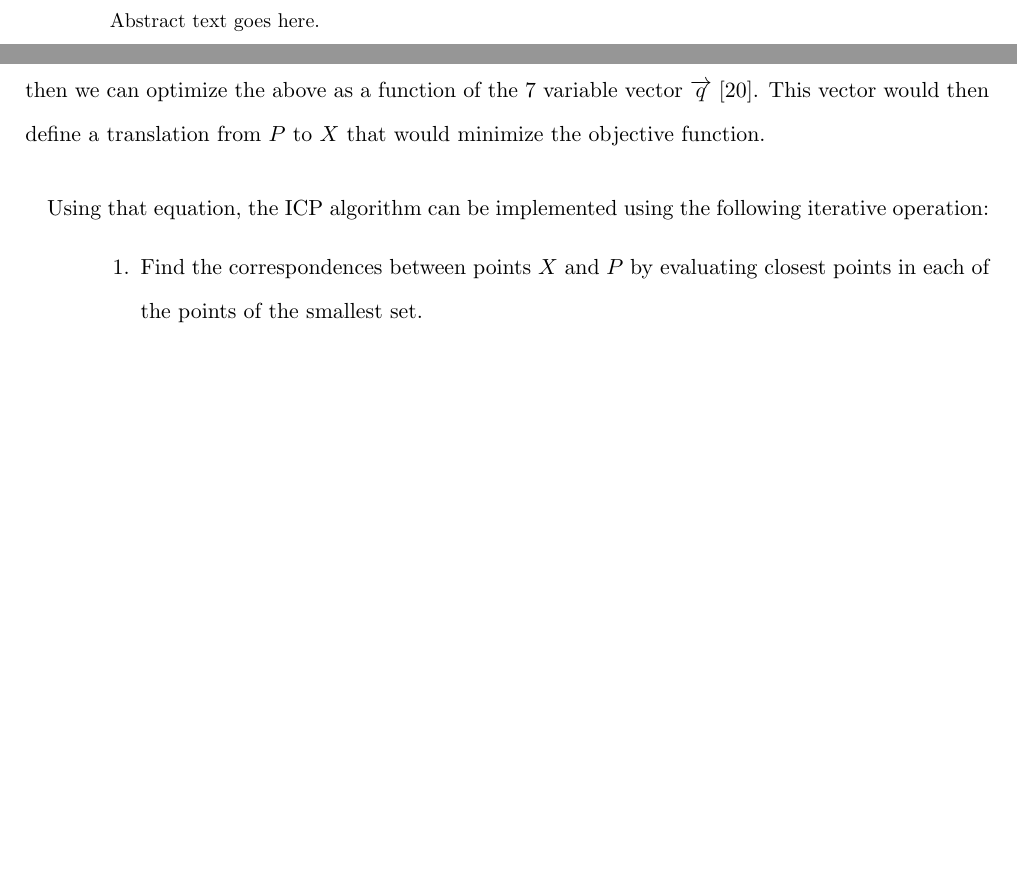
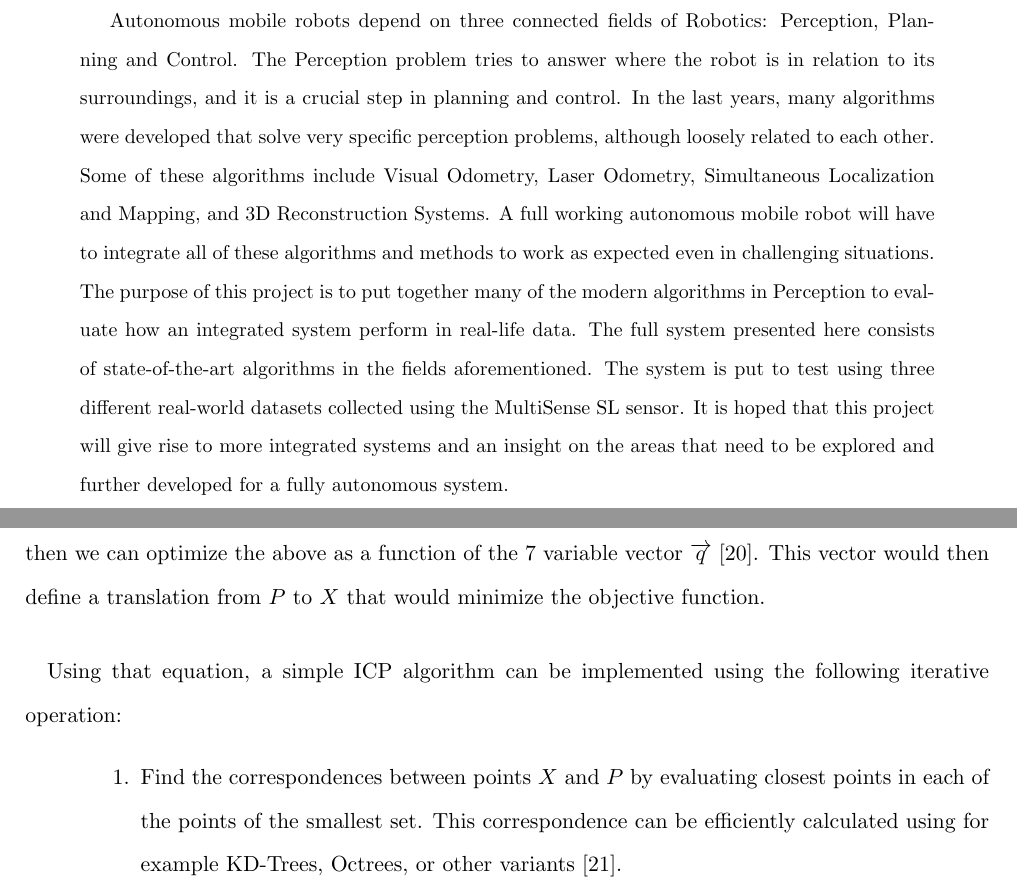
Before and after one commit to MarceloGennari/4YP, a LaTeX paper (4YPReport.tex): two parts of pages 2 and 10 of 28, joined at a grey line, cut at the place of the change, the shorter picture padded with empty space. Compiled offline with pdfLaTeX.

```diff
--- a/4YPReport.tex
+++ b/4YPReport.tex
@@ -35,7 +35,11 @@
 	\newpage
 
 	\begin{abstract}
-		Abstract text goes here.
+		Autonomous mobile robots depend on three connected fields of Robotics: Perception, Planning and Control. The Perception problem tries to answer where the robot is in relation to its surroundings, and it is a crucial step in planning and control.
+		In the last years, many algorithms were developed that solve very specific perception problems, although loosely related to each other. Some of these algorithms include Visual Odometry, Laser Odometry, Simultaneous Localization and Mapping, and 3D Reconstruction Systems.
+		A full working autonomous mobile robot will have to integrate all of these algorithms and methods to work as expected even in challenging situations.
+		The purpose of this project is to put together many of the modern algorithms in Perception to evaluate how an integrated system perform in real-life data. The full system presented here consists of state-of-the-art algorithms in the fields aforementioned. The system is put to test using three different real-world datasets collected using the MultiSense SL sensor.
+		It is hoped that this project will give rise to more integrated systems and an insight on the areas that need to be explored and further developed for a fully autonomous system.
 	\end{abstract}
 
 	\newpage
@@ -220,10 +224,10 @@
 	Equation \ref{eq:ICPObjective} is a function of the Rotation Matrix $\mathbf{R}$ and the translation vector $\overrightarrow{q_t}$. It is computationally cheaper to define the Rotation Matrix as a function of the quaternion $q_R$, as it only requires 4 variables instead of the 6 needed for the Rotation Matrix. If we define the vector $\overrightarrow{q} = [\overrightarrow{q_R} | \overrightarrow{q_t}]^T$, then we can optimize the above as a function of the 7 variable vector $\overrightarrow{q}$ \cite{AMethodRegistration}. This vector would then define a translation from $P$ to $X$ that would minimize the objective function.
 
 	\paragraph{}
-	Using that equation, the ICP algorithm can be implemented using the following iterative operation:
+	Using that equation, a simple ICP algorithm can be implemented using the following iterative operation:
 	\begin{enumerate}[leftmargin=.8in]
-		\item Find the correspondences between points $X$ and $P$ by evaluating closest points in each of the points of the smallest set.
-		\item Compute the registration by finding $\underset{\overrightarrow{q*}}{min}f(\overrightarrow{q})$ and apply the transformation to the whole set $P$.
+		\item Find the correspondences between points $X$ and $P$ by evaluating closest points in each of the points of the smallest set. This correspondence can be efficiently calculated using for example KD-Trees, Octrees, or other variants \cite{KDT}.
+		\item Compute the registration by finding $\underset{\overrightarrow{q*}}{min}f(\overrightarrow{q})$ and apply the transformation to the whole set $P$. This can efficiently be calculated by using QR Decomposition or Singular Value Decomposition \cite{ICPVariants}.
 		\item If $f(\overrightarrow{q*}) \leq \tau$, where $\tau$ is a threshold value, then stop. Otherwise go back to step one.
 	\end{enumerate}
 
```
Also changed, not shown: 4YPReportBibl.bib (+10 -0 lines), 4YPReport.tex (8 more changed lines), 1 other file.
